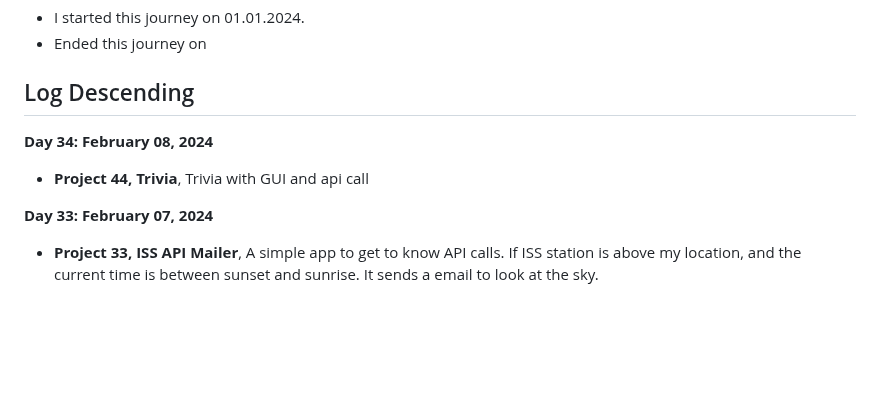
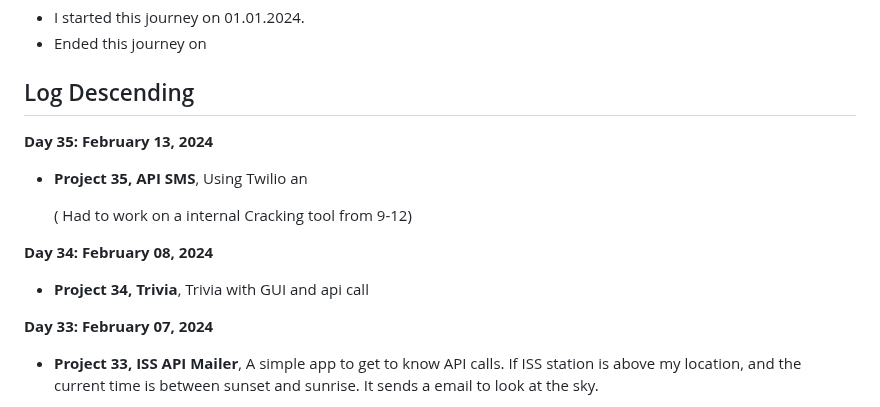
Before and after one commit to Tajnost/100daysOfPython, a Markdown page: README.md, the part around the change. Drawn GitHub-style; blank space fills up the shorter version.

```diff
--- a/README.md
+++ b/README.md
@@ -12,8 +12,13 @@ The ReadMe is purely for me so I can stay more organised in my journey
 
 ## Log Descending
 
+**Day 35: February 13, 2024**
+- **Project 35, API SMS**, Using Twilio an
+
+  ( Had to work on a internal Cracking tool from 9-12)
+
 **Day 34: February 08, 2024**
-- **Project 44, Trivia**, Trivia with GUI and api call
+- **Project 34, Trivia**, Trivia with GUI and api call
 
 **Day 33: February 07, 2024**
 - **Project 33, ISS API Mailer**, A simple app to get to know API calls. If ISS station is above my location, and the current time is between sunset and sunrise. It sends a email to look at the sky.
```
